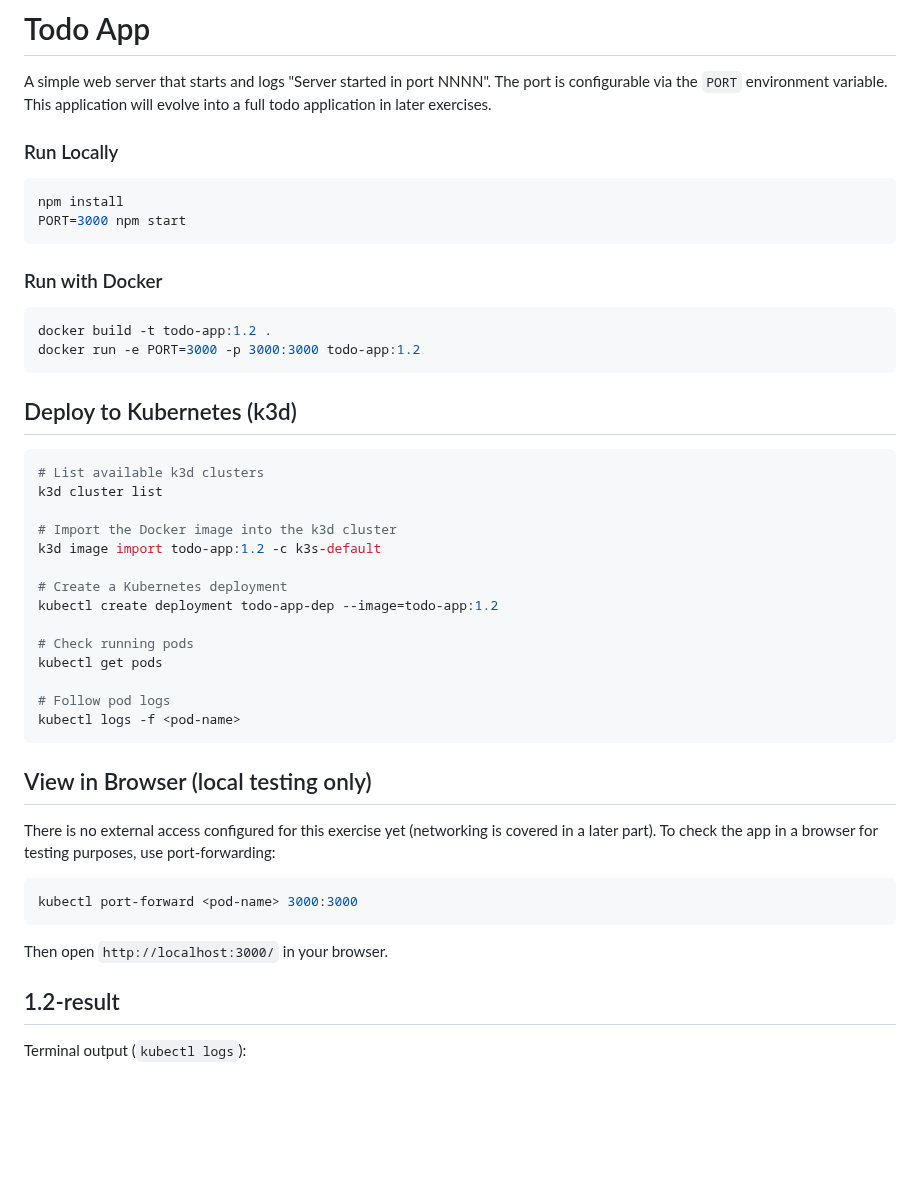
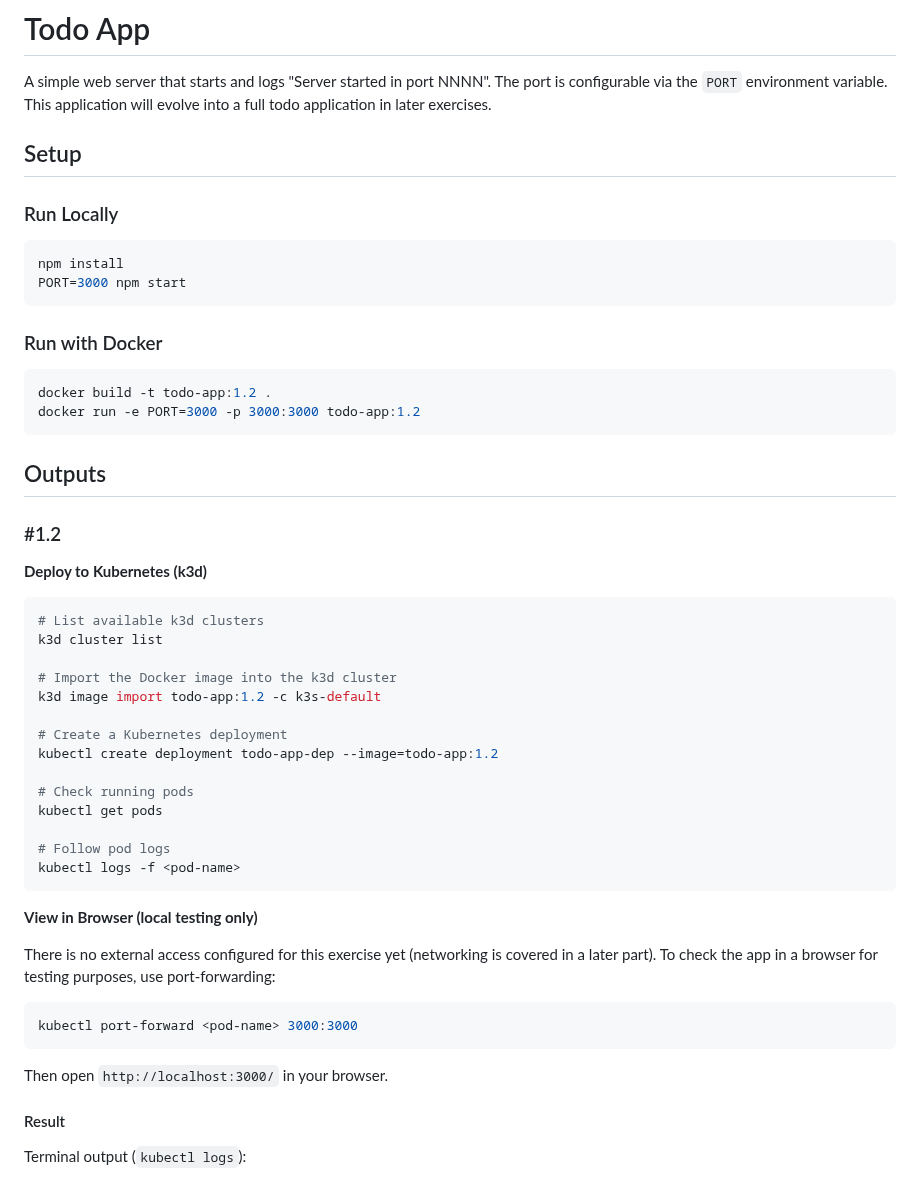
Before and after one commit to mykola-lp/fs-kubernetes, a Markdown page: todo_app/README.md, the part around one of its changes. GitHub-like rendering; blank space fills up the shorter version.

````diff
--- a/todo_app/README.md
+++ b/todo_app/README.md
@@ -1,6 +1,8 @@
 # Todo App
 
 A simple web server that starts and logs "Server started in port NNNN". The port is configurable via the `PORT` environment variable. This application will evolve into a full todo application in later exercises.
+
+## Setup
 
 ### Run Locally
 
@@ -16,7 +18,11 @@ docker build -t todo-app:1.2 .
 docker run -e PORT=3000 -p 3000:3000 todo-app:1.2
 ```
 
-## Deploy to Kubernetes (k3d)
+## Outputs
+
+### #1.2
+
+**Deploy to Kubernetes (k3d)**
 
 ```bash
 # List available k3d clusters
@@ -35,7 +41,7 @@ kubectl get pods
 kubectl logs -f <pod-name>
 ```
 
-## View in Browser (local testing only)
+**View in Browser (local testing only)**
 
 There is no external access configured for this exercise yet (networking is covered in a later part). To check the app in a browser for testing purposes, use port-forwarding:
 
@@ -45,7 +51,7 @@ kubectl port-forward <pod-name> 3000:3000
 
 Then open `http://localhost:3000/` in your browser.
 
-## 1.2-result
+#### Result
 
 Terminal output (`kubectl logs`):
 
````
Also changed, not shown: other parts of todo_app/README.md (+41 -3 lines), todo_app/docs/1.6-result-browser.png (added).
